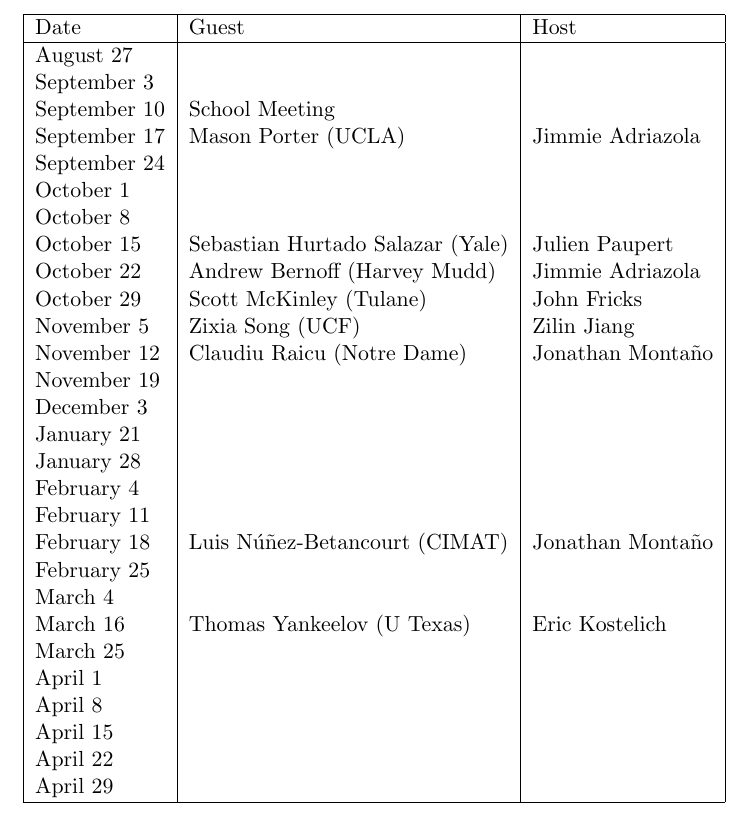
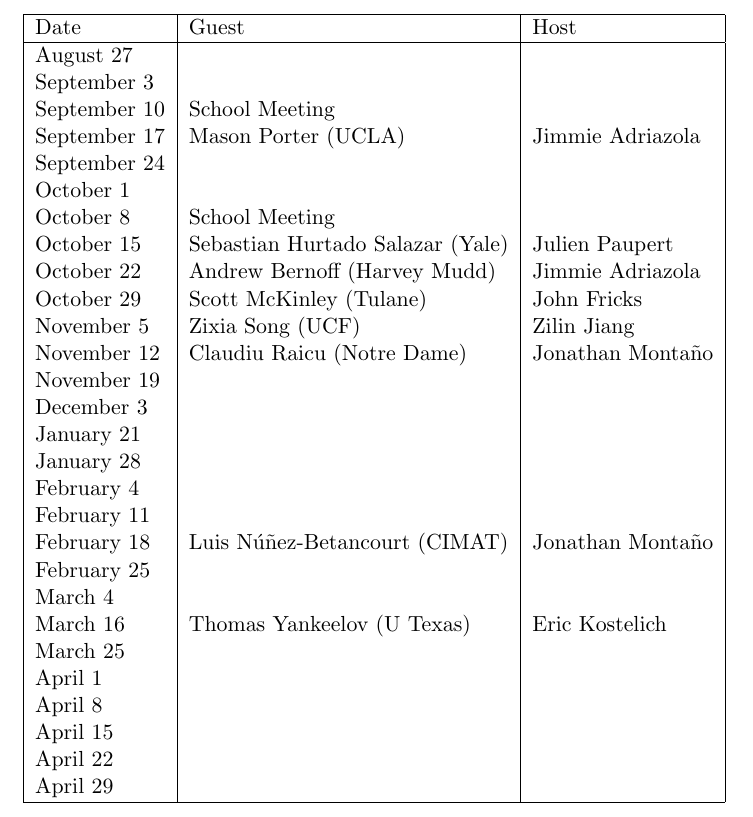
Before and after one commit to johnfricks/johnfricks.github.io, a LaTeX document (docs/coll/schedule.tex): part of page 1 of 2, cut so that both start at the same text. Compiled offline with pdfLaTeX.

Commit message:
schoolmeetingoctober

```diff
--- a/docs/coll/schedule.tex
+++ b/docs/coll/schedule.tex
@@ -14,7 +14,7 @@
 September 17 & Mason Porter (UCLA) & Jimmie Adriazola \\
 September 24 &&\\
 October 1 && \\
-October 8 &&\\
+October 8 & School Meeting&\\
 October 15 &Sebastian Hurtado Salazar (Yale)& Julien Paupert\\
 October 22 & Andrew Bernoff (Harvey Mudd)& Jimmie Adriazola\\
 October 29 &Scott McKinley (Tulane)& John Fricks\\
```
Also changed, not shown: docs/coll/schedule.pdf, 2 other files.
